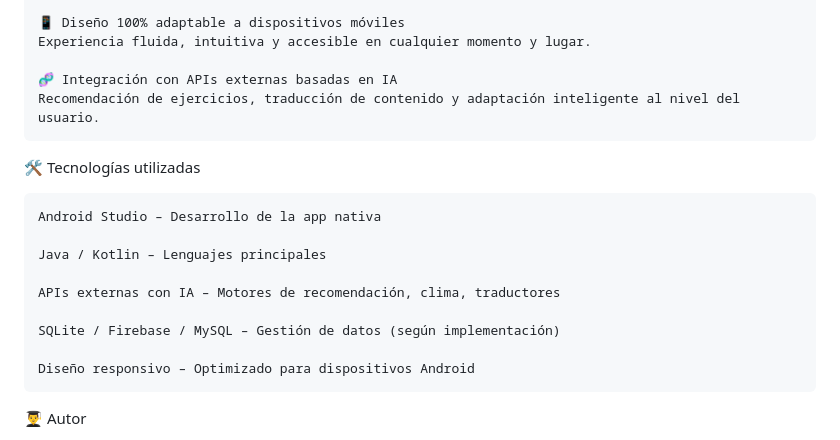
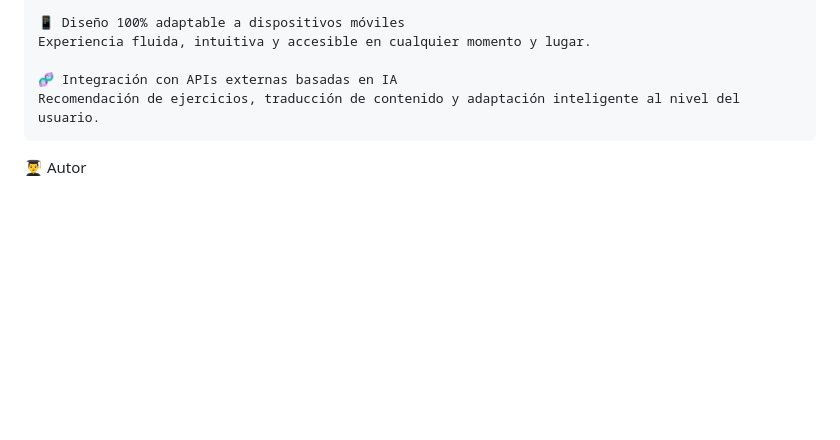
Before and after one commit to aitorGonzalo/SkyLimit, a Markdown page: README.md, the part around the change. Rendered like a GitHub page; blank space fills up the shorter version.

```diff
--- a/README.md
+++ b/README.md
@@ -39,18 +39,6 @@ El proyecto está orientado tanto a personas que buscan mejorar su salud como a
     🧬 Integración con APIs externas basadas en IA
     Recomendación de ejercicios, traducción de contenido y adaptación inteligente al nivel del usuario.
 
-🛠️ Tecnologías utilizadas
-
-    Android Studio – Desarrollo de la app nativa
-
-    Java / Kotlin – Lenguajes principales
-
-    APIs externas con IA – Motores de recomendación, clima, traductores
-
-    SQLite / Firebase / MySQL – Gestión de datos (según implementación)
-
-    Diseño responsivo – Optimizado para dispositivos Android
-
 👨‍🎓 Autor
 
 Aitor Gonzalo González
```
